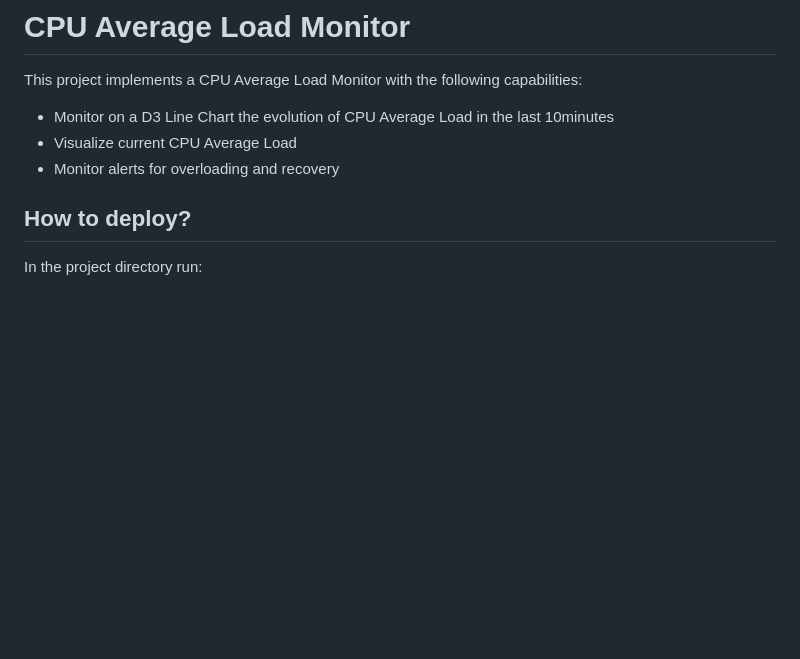
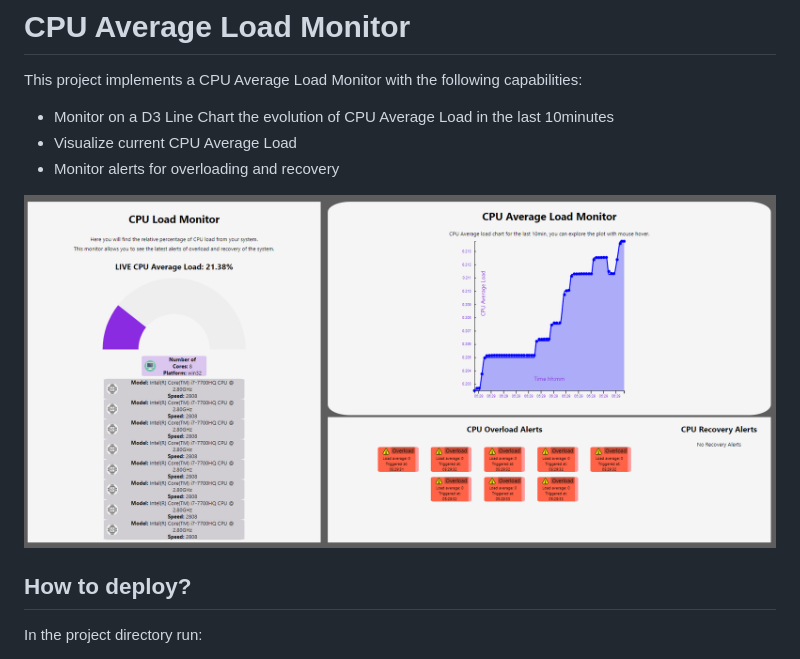
Before and after one commit to valeryjuli/cpu_monitor, a Markdown page: README.md, the part around the change. Drawn GitHub-style; pictures changed too: public/demo-monitor.PNG (added); blank space fills up the shorter version.

```diff
--- a/README.md
+++ b/README.md
@@ -5,6 +5,8 @@ This project implements a CPU Average Load Monitor with the following capabiliti
 - Monitor on a D3 Line Chart the evolution of CPU Average Load in the last 10minutes
 - Visualize current CPU Average Load
 - Monitor alerts for overloading and recovery
+
+<img src='./public/demo-monitor.PNG'>
 
 ## How to deploy?
 
```
Also changed, not shown: 1 other file.
